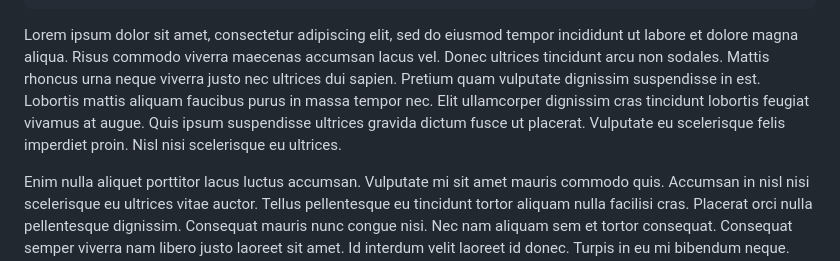
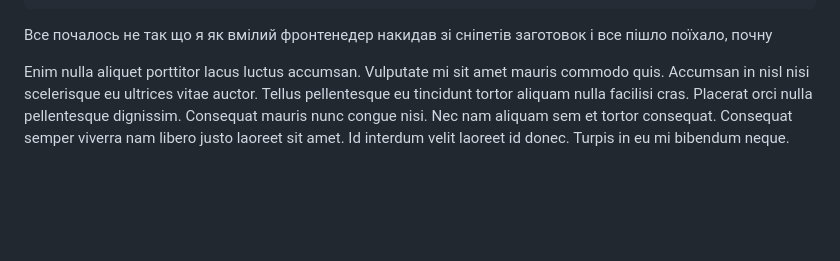
Before and after one commit to sledua/showcase, a Markdown page: src/blog/2021-05-01-my-first-article.md, the part around the change. Drawn GitHub-style; blank space fills up the shorter version.

Commit message:
Update Blog “2021-05-01-my-first-article”

```diff
--- a/src/blog/2021-05-01-my-first-article.md
+++ b/src/blog/2021-05-01-my-first-article.md
@@ -13,8 +13,7 @@ tags:
 image: /assets/blog/1-article.jpg
 imageAlt: тут буде текст
 ---
-
-Lorem ipsum dolor sit amet, consectetur adipiscing elit, sed do eiusmod tempor incididunt ut labore et dolore magna aliqua. Risus commodo viverra maecenas accumsan lacus vel. Donec ultrices tincidunt arcu non sodales. Mattis rhoncus urna neque viverra justo nec ultrices dui sapien. Pretium quam vulputate dignissim suspendisse in est. Lobortis mattis aliquam faucibus purus in massa tempor nec. Elit ullamcorper dignissim cras tincidunt lobortis feugiat vivamus at augue. Quis ipsum suspendisse ultrices gravida dictum fusce ut placerat. Vulputate eu scelerisque felis imperdiet proin. Nisl nisi scelerisque eu ultrices.
+Все почалось не так що я як вмілий фронтенедер накидав зі сніпетів заготовок і все пішло поїхало, почну
 
 Enim nulla aliquet porttitor lacus luctus accumsan. Vulputate mi sit amet mauris commodo quis. Accumsan in nisl nisi scelerisque eu ultrices vitae auctor. Tellus pellentesque eu tincidunt tortor aliquam nulla facilisi cras. Placerat orci nulla pellentesque dignissim. Consequat mauris nunc congue nisi. Nec nam aliquam sem et tortor consequat. Consequat semper viverra nam libero justo laoreet sit amet. Id interdum velit laoreet id donec. Turpis in eu mi bibendum neque. Tincidunt vitae semper quis lectus. Suscipit adipiscing bibendum est ultricies integer quis auctor. Posuere urna nec tincidunt praesent semper. Sagittis id consectetur purus ut faucibus pulvinar elementum. Diam maecenas ultricies mi eget mauris. Nunc mi ipsum faucibus vitae aliquet nec ullamcorper. Dui sapien eget mi proin sed.
 
```
